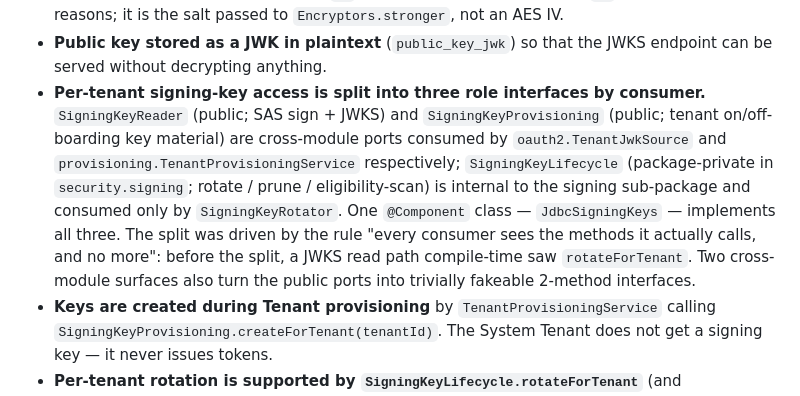
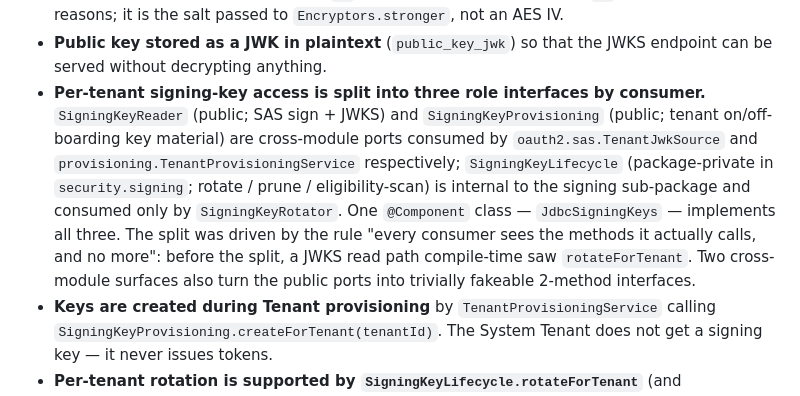
Before and after one commit to stucray/limen, a Markdown page: docs/reference/architecture.md, the part around the change. Drawn GitHub-style.

Commit message:
docs: update TenantJwkSource FQCN in §4.4 to oauth2.sas (#263)
Stale reference left over from the #258 ↔ #259 rebase order:
#258 wrote `oauth2.TenantJwkSource` in the signing-key role-split
prose, then #259 moved the class to `oauth2.sas/`. The §4.3 and
package-table references updated correctly, but this one
sentence in §4.4 missed the FQCN bump.

Co-authored-by: Claude Opus 4.7 (1M context) <noreply@anthropic.com>

```diff
--- a/docs/reference/architecture.md
+++ b/docs/reference/architecture.md
@@ -293,7 +293,7 @@ Properties:
 - **One Key Encryption Key for the deployment**, supplied via `LIMEN_KEY_ENCRYPTION_KEY` (base64-encoded). Compromise of the database alone does not yield usable signing keys; compromise of the JVM process plus the database does.
 - **Per-key random salt** stored in the `iv` column. The column is named `iv` for historical reasons; it is the salt passed to `Encryptors.stronger`, not an AES IV.
 - **Public key stored as a JWK in plaintext** (`public_key_jwk`) so that the JWKS endpoint can be served without decrypting anything.
-- **Per-tenant signing-key access is split into three role interfaces by consumer.** `SigningKeyReader` (public; SAS sign + JWKS) and `SigningKeyProvisioning` (public; tenant on/off-boarding key material) are cross-module ports consumed by `oauth2.TenantJwkSource` and `provisioning.TenantProvisioningService` respectively; `SigningKeyLifecycle` (package-private in `security.signing`; rotate / prune / eligibility-scan) is internal to the signing sub-package and consumed only by `SigningKeyRotator`. One `@Component` class — `JdbcSigningKeys` — implements all three. The split was driven by the rule "every consumer sees the methods it actually calls, and no more": before the split, a JWKS read path compile-time saw `rotateForTenant`. Two cross-module surfaces also turn the public ports into trivially fakeable 2-method interfaces.
+- **Per-tenant signing-key access is split into three role interfaces by consumer.** `SigningKeyReader` (public; SAS sign + JWKS) and `SigningKeyProvisioning` (public; tenant on/off-boarding key material) are cross-module ports consumed by `oauth2.sas.TenantJwkSource` and `provisioning.TenantProvisioningService` respectively; `SigningKeyLifecycle` (package-private in `security.signing`; rotate / prune / eligibility-scan) is internal to the signing sub-package and consumed only by `SigningKeyRotator`. One `@Component` class — `JdbcSigningKeys` — implements all three. The split was driven by the rule "every consumer sees the methods it actually calls, and no more": before the split, a JWKS read path compile-time saw `rotateForTenant`. Two cross-module surfaces also turn the public ports into trivially fakeable 2-method interfaces.
 - **Keys are created during Tenant provisioning** by `TenantProvisioningService` calling `SigningKeyProvisioning.createForTenant(tenantId)`. The System Tenant does not get a signing key — it never issues tokens.
 - **Per-tenant rotation is supported by `SigningKeyLifecycle.rotateForTenant`** (and orchestrated by `SigningKeyRotator`, which publishes a `SigningKeyRotatedEvent` consumed by the audit dispatcher and `AuditMetricsListener`'s `limen.security.signing_key.rotated` counter). Storage swap is one transaction: the existing `ACTIVE` row is updated to `RETIRED` with `retired_at = now()`, then the new `ACTIVE` row is inserted — order forced by the partial unique index.
 - **Grace-expired RETIRED keys are reaped by `SigningKeyRotator.pruneRetired(grace)`**, which delegates to `SigningKeyLifecycle.pruneRetiredOlderThan(grace)` (a single `DELETE … WHERE status='RETIRED' AND retired_at < now() - grace RETURNING tenant_id, kid`) and publishes one `SigningKeyPrunedEvent` per deleted row. Each prune lands a `signing_key_pruned` audit row and increments `limen.security.signing_key.pruned`. The threshold is computed in the database so it stays coherent with the `retired_at` value rotation writes via `CURRENT_TIMESTAMP`.
```
